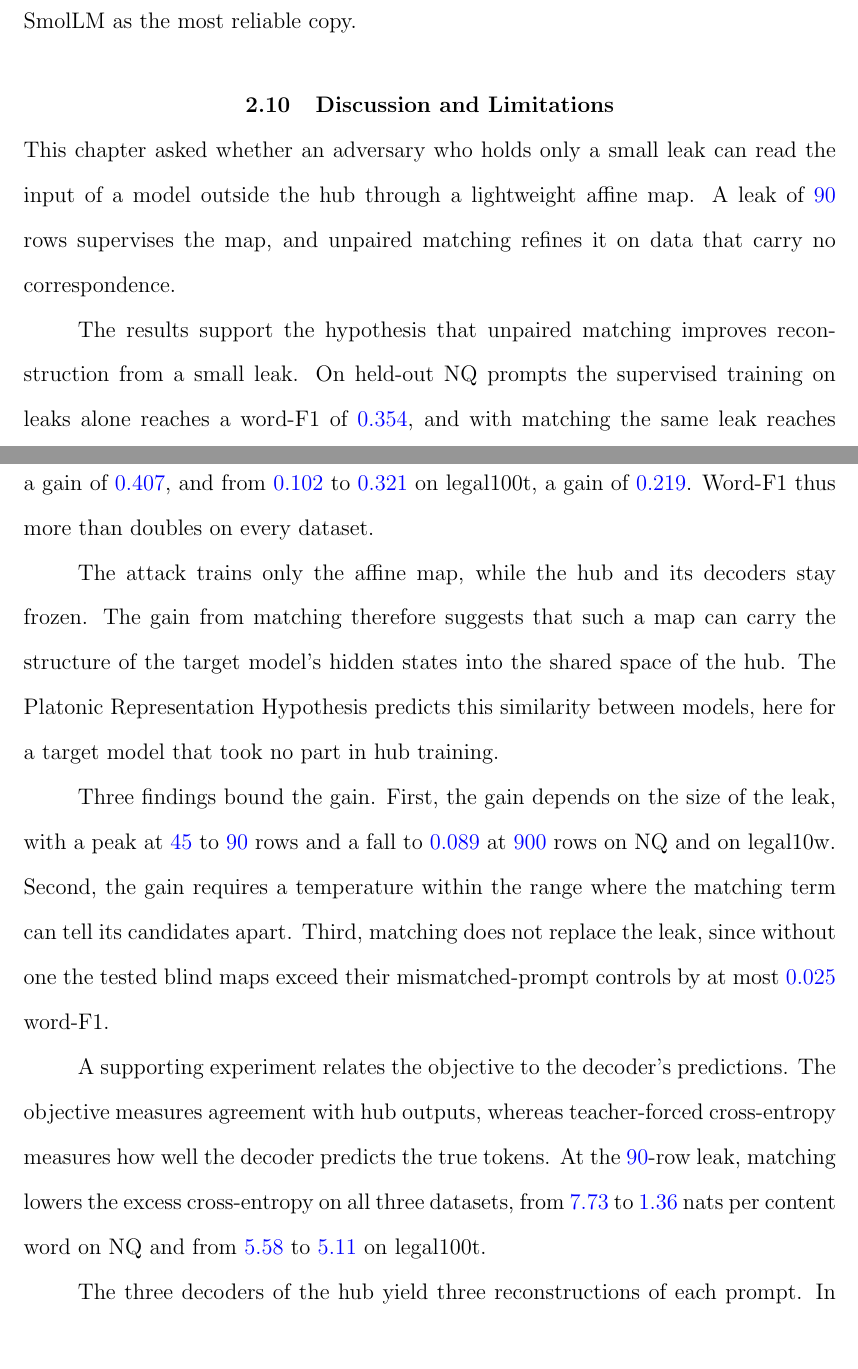
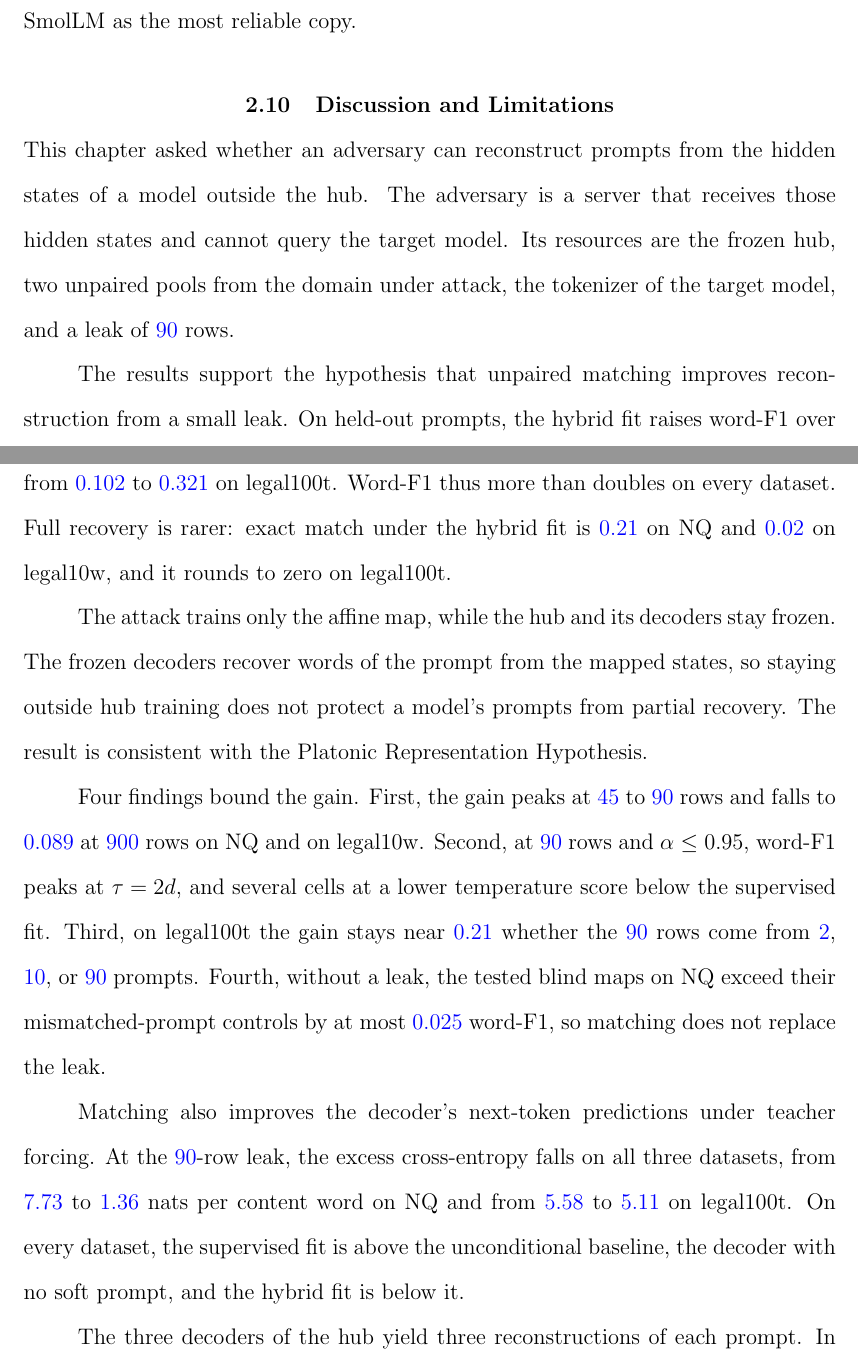
Before and after one commit to pdang468/writing_proposal_dec26, a LaTeX thesis (main.tex, which reads chapters/ch4_weak_supervised_attack/s10_discussion.tex): two parts of pages 39 and 40 of 42, joined at a grey line, cut so that both start at the same text, the shorter picture padded with empty space. Compiled offline with pdfLaTeX.

Commit message:
chapter 4 discussion: adversary restated, exact match and composition added, claims bounded to what was measured

```diff
--- a/chapters/ch4_weak_supervised_attack/s10_discussion.tex
+++ b/chapters/ch4_weak_supervised_attack/s10_discussion.tex
@@ -1,25 +1,27 @@
 \section{Discussion and Limitations}\label{sec:attack:discussion}
 
-This chapter asked whether an adversary who holds only a small leak can read the input of a model outside the hub through a lightweight affine map.
-A leak of \vf{90} rows supervises the map, and unpaired matching refines it on data that carry no correspondence.
+This chapter asked whether an adversary can reconstruct prompts from the hidden states of a model outside the hub.
+The adversary is a server that receives those hidden states and cannot query the target model.
+Its resources are the frozen hub, two unpaired pools from the domain under attack, the tokenizer of the target model, and a leak of \vf{90} rows.
 
 The results support the hypothesis that unpaired matching improves reconstruction from a small leak.
-On held-out NQ prompts the supervised training on leaks alone reaches a word-F1 of \vf{0.354}, and with matching the same leak reaches \vf{0.766}, a gain of \vf{0.411}. % src: results/v7_2/main/w46-confirmation-s{1,2,3}.json
-The same step raises word-F1 from \vf{0.192} to \vf{0.599} on legal10w, a gain of \vf{0.407}, and from \vf{0.102} to \vf{0.321} on legal100t, a gain of \vf{0.219}. % src: results/{legal10w,legal128w}/v7_2/main/w46-confirmation-s{1,2,3}.json
+On held-out prompts, the hybrid fit raises word-F1 over the supervised fit from \vf{0.354} to \vf{0.766} on NQ, from \vf{0.192} to \vf{0.599} on legal10w, and from \vf{0.102} to \vf{0.321} on legal100t. % src: results/{v7_2,legal10w/v7_2,legal128w/v7_2}/main/w46-confirmation-s{1,2,3}.json
 Word-F1 thus more than doubles on every dataset.
+Full recovery is rarer: exact match under the hybrid fit is \vf{0.21} on NQ and \vf{0.02} on legal10w, and it rounds to zero on legal100t. % src: Section sec:attack:main, exact match
 
 The attack trains only the affine map, while the hub and its decoders stay frozen.
-The gain from matching therefore suggests that such a map can carry the structure of the target model's hidden states into the shared space of the hub.
-The Platonic Representation Hypothesis predicts this similarity between models, here for a target model that took no part in hub training.
+The frozen decoders recover words of the prompt from the mapped states, so staying outside hub training does not protect a model's prompts from partial recovery.
+The result is consistent with the Platonic Representation Hypothesis.
 
-Three findings bound the gain.
-First, the gain depends on the size of the leak, with a peak at \vf{45} to \vf{90} rows and a fall to \vf{0.089} at \vf{900} rows on NQ and on legal10w. % src: mixed-w46-std-L900.json of NQ and legal10w, seed 1 (0.0889, 0.0889)
-Second, the gain requires a temperature within the range where the matching term can tell its candidates apart.
-Third, matching does not replace the leak, since without one the tested blind maps exceed their mismatched-prompt controls by at most \vf{0.025} word-F1.
+Four findings bound the gain.
+First, the gain peaks at \vf{45} to \vf{90} rows and falls to \vf{0.089} at \vf{900} rows on NQ and on legal10w. % src: mixed-w46-std-L900.json of NQ and legal10w (0.0889, 0.0889)
+Second, at \vf{90} rows and $\alpha \le 0.95$, word-F1 peaks at $\tau = 2d$, and several cells at a lower temperature score below the supervised fit. % src: Section sec:attack:grid90
+Third, on legal100t the gain stays near \vf{0.21} whether the \vf{90} rows come from \vf{2}, \vf{10}, or \vf{90} prompts. % src: Section sec:attack:leak
+Fourth, without a leak, the tested blind maps on NQ exceed their mismatched-prompt controls by at most \vf{0.025} word-F1, so matching does not replace the leak. % src: Section sec:attack:blind
 
-    A supporting experiment relates the objective to the decoder's predictions.
-The objective measures agreement with hub outputs, whereas teacher-forced cross-entropy measures how well the decoder predicts the true tokens.
-At the \vf{90}-row leak, matching lowers the excess cross-entropy on all three datasets, from \vf{7.73} to \vf{1.36} nats per content word on NQ and from \vf{5.58} to \vf{5.11} on legal100t. % src: teacher_forced-w46/summary.json of NQ and legal128w
+Matching also improves the decoder's next-token predictions under teacher forcing.
+At the \vf{90}-row leak, the excess cross-entropy falls on all three datasets, from \vf{7.73} to \vf{1.36} nats per content word on NQ and from \vf{5.58} to \vf{5.11} on legal100t. % src: teacher_forced-w46/summary.json of NQ and legal128w
+On every dataset, the supervised fit is above the unconditional baseline, the decoder with no soft prompt, and the hybrid fit is below it.
 
 The three decoders of the hub yield three reconstructions of each prompt.
 In a second round, a language model receives the three reconstructions, and no hidden state, and rewrites them into one text.
```
